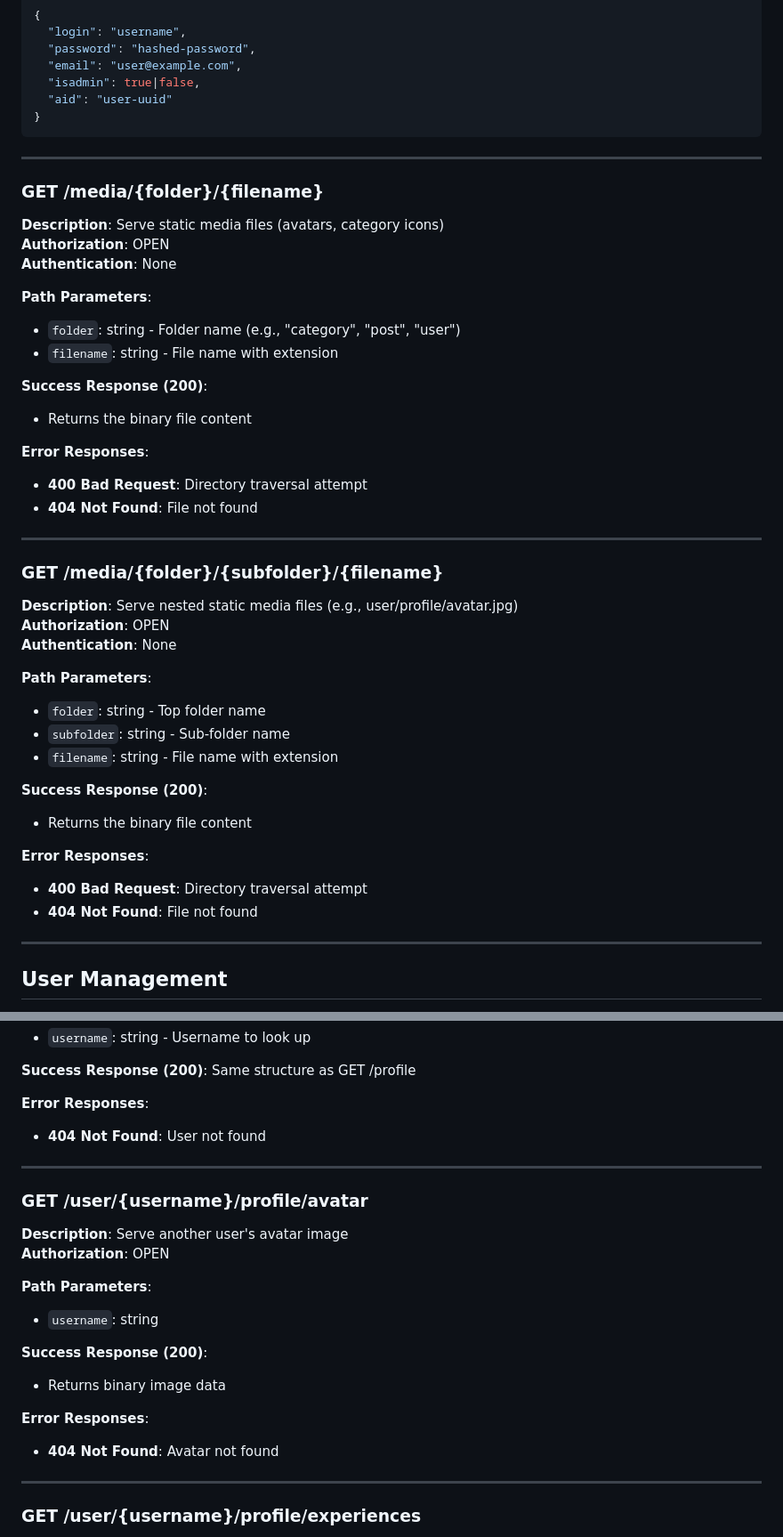
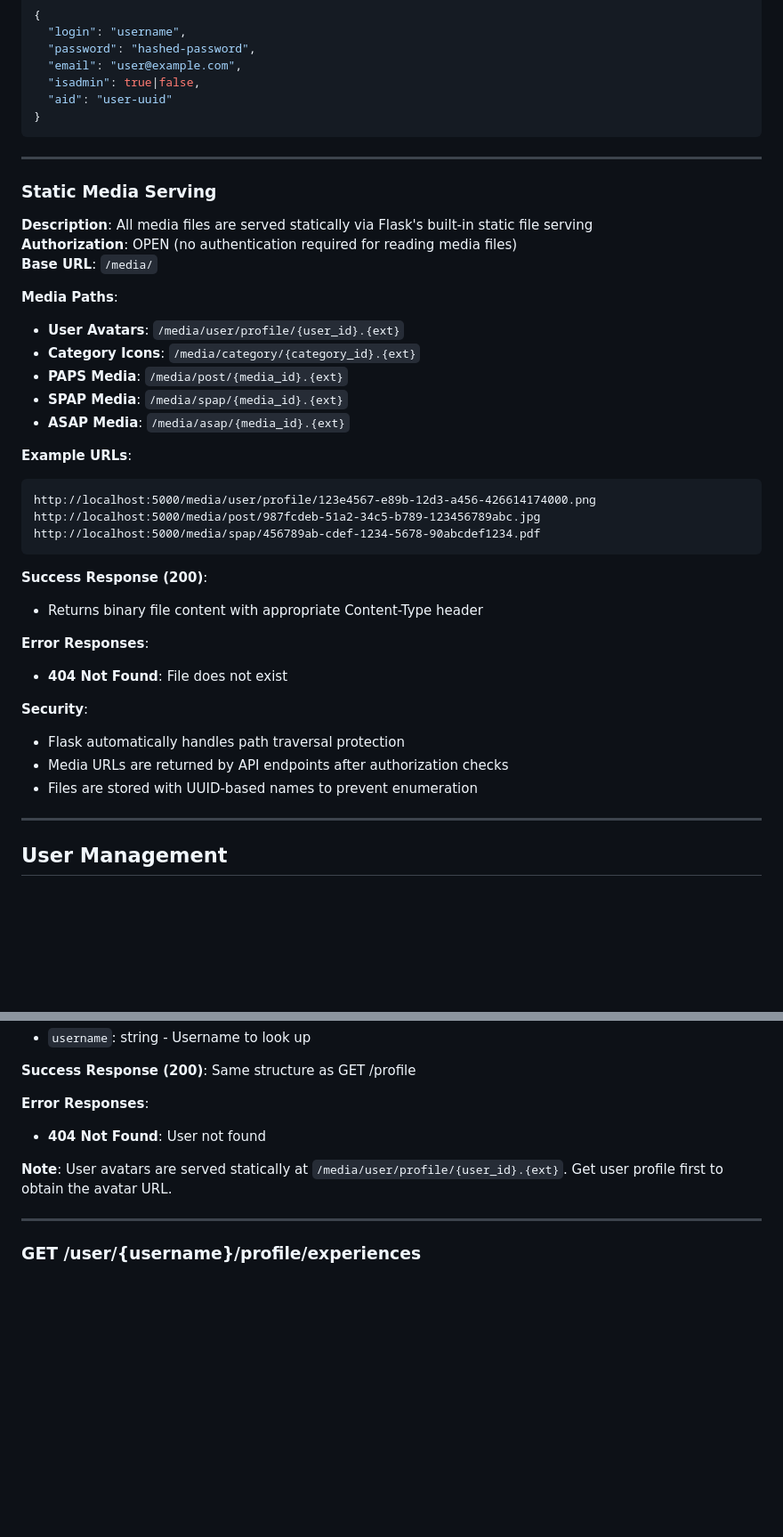
Before and after one commit to Leeevai/Underboss, a Markdown page: front-end/routes.md, 2 parts joined by grey strips. Shown at 89% size. Rendered like a GitHub page; blank space fills up the shorter version.

Commit message:
docs(frontend::routes.md): update API routes documentation

````diff
--- a/front-end/routes.md
+++ b/front-end/routes.md
@@ -231,40 +231,35 @@ Authorization: Basic base64(login:password)
 
 ---
 
-### GET /media/{folder}/{filename}
-**Description**: Serve static media files (avatars, category icons)
-**Authorization**: OPEN
-**Authentication**: None
-
-**Path Parameters**:
-- `folder`: string - Folder name (e.g., "category", "post", "user")
-- `filename`: string - File name with extension
-
-**Success Response (200)**:
-- Returns the binary file content
-
-**Error Responses**:
-- **400 Bad Request**: Directory traversal attempt
-- **404 Not Found**: File not found
-
----
-
-### GET /media/{folder}/{subfolder}/{filename}
-**Description**: Serve nested static media files (e.g., user/profile/avatar.jpg)
-**Authorization**: OPEN
-**Authentication**: None
-
-**Path Parameters**:
-- `folder`: string - Top folder name
-- `subfolder`: string - Sub-folder name
-- `filename`: string - File name with extension
-
-**Success Response (200)**:
-- Returns the binary file content
-
-**Error Responses**:
-- **400 Bad Request**: Directory traversal attempt
-- **404 Not Found**: File not found
+### Static Media Serving
+**Description**: All media files are served statically via Flask's built-in static file serving
+**Authorization**: OPEN (no authentication required for reading media files)
+**Base URL**: `/media/`
+
+**Media Paths**:
+- **User Avatars**: `/media/user/profile/{user_id}.{ext}`
+- **Category Icons**: `/media/category/{category_id}.{ext}`
+- **PAPS Media**: `/media/post/{media_id}.{ext}`
+- **SPAP Media**: `/media/spap/{media_id}.{ext}`
+- **ASAP Media**: `/media/asap/{media_id}.{ext}`
+
+**Example URLs**:
+```
+http://localhost:5000/media/user/profile/123e4567-e89b-12d3-a456-426614174000.png
+http://localhost:5000/media/post/987fcdeb-51a2-34c5-b789-123456789abc.jpg
+http://localhost:5000/media/spap/456789ab-cdef-1234-5678-90abcdef1234.pdf
+```
+
+**Success Response (200)**:
+- Returns binary file content with appropriate Content-Type header
+
+**Error Responses**:
+- **404 Not Found**: File does not exist
+
+**Security**:
+- Flask automatically handles path traversal protection
+- Media URLs are returned by API endpoints after authorization checks
+- Files are stored with UUID-based names to prevent enumeration
 
 ---
 
@@ -730,20 +714,7 @@ Authorization: Basic base64(login:password)
 **Error Responses**:
 - **404 Not Found**: User not found
 
----
-
-### GET /user/{username}/profile/avatar
-**Description**: Serve another user's avatar image
-**Authorization**: OPEN
-
-**Path Parameters**:
-- `username`: string
-
-**Success Response (200)**:
-- Returns binary image data
-
-**Error Responses**:
-- **404 Not Found**: Avatar not found
+**Note**: User avatars are served statically at `/media/user/profile/{user_id}.{ext}`. Get user profile first to obtain the avatar URL.
 
 ---
 
````
Also changed, not shown: other parts of front-end/routes.md (+48 -27 lines).
